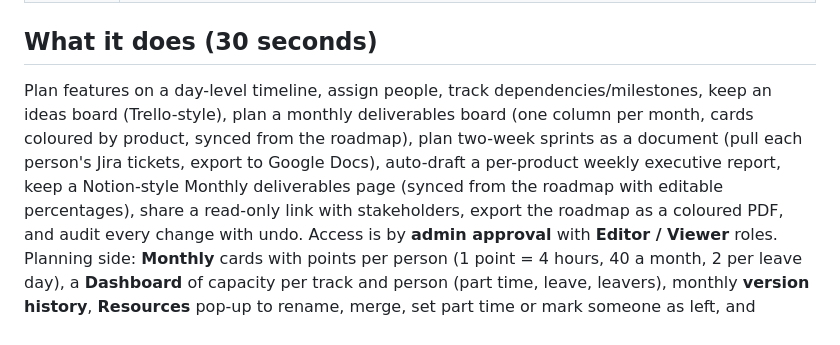
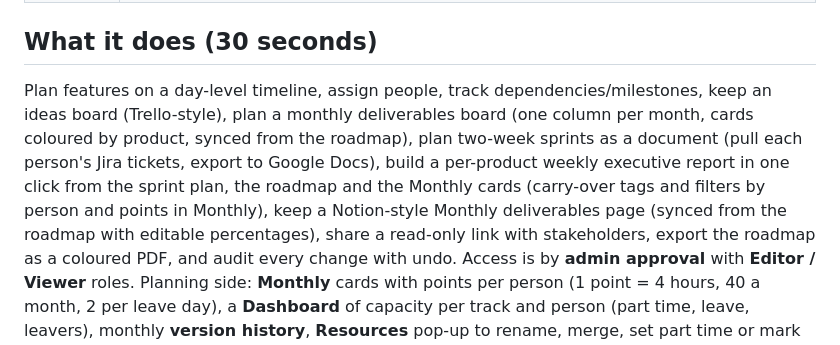
Before and after one commit to Asmaa-Mabrouk/ynmo-roadmap, a Markdown page: README.md, the part around the change. Rendered like a GitHub page.

```diff
--- a/README.md
+++ b/README.md
@@ -11,7 +11,7 @@ Shared, editable, real-time **Gantt roadmap and planning workspace** for the Ynm
 | Stack | Vanilla JS (native ES modules, bundled by esbuild) + CSS, no framework, Supabase JS v2 (vendored) |
 
 ## What it does (30 seconds)
-Plan features on a day-level timeline, assign people, track dependencies/milestones, keep an ideas board (Trello-style), plan a monthly deliverables board (one column per month, cards coloured by product, synced from the roadmap), plan two-week sprints as a document (pull each person's Jira tickets, export to Google Docs), auto-draft a per-product weekly executive report, keep a Notion-style Monthly deliverables page (synced from the roadmap with editable percentages), share a read-only link with
+Plan features on a day-level timeline, assign people, track dependencies/milestones, keep an ideas board (Trello-style), plan a monthly deliverables board (one column per month, cards coloured by product, synced from the roadmap), plan two-week sprints as a document (pull each person's Jira tickets, export to Google Docs), build a per-product weekly executive report in one click from the sprint plan, the roadmap and the Monthly cards (carry-over tags and filters by person and points in Monthly), keep a Notion-style Monthly deliverables page (synced from the roadmap with editable percentages), share a read-only link with
 stakeholders, export the roadmap as a coloured PDF, and audit every change with undo. Access is by **admin approval** with **Editor / Viewer** roles.
 Planning side: **Monthly** cards with points per person (1 point = 4 hours, 40 a month, 2 per leave day), a **Dashboard** of capacity per track and person (part time, leave, leavers), monthly **version history**, **Resources** pop-up to rename, merge, set part time or mark someone as left, and **Sprints** checked against the plan with Jira links.
 Full product description: [docs/BUSINESS.md](docs/BUSINESS.md).
```
Also changed, not shown: docs/ARCHITECTURE.md (+1 -0 lines), docs/BUSINESS.md (+1 -0 lines).
